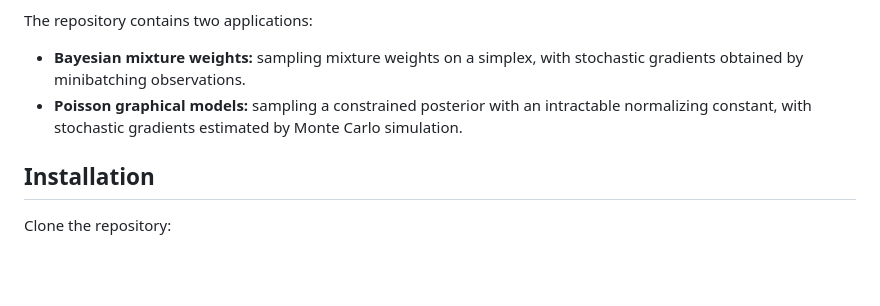
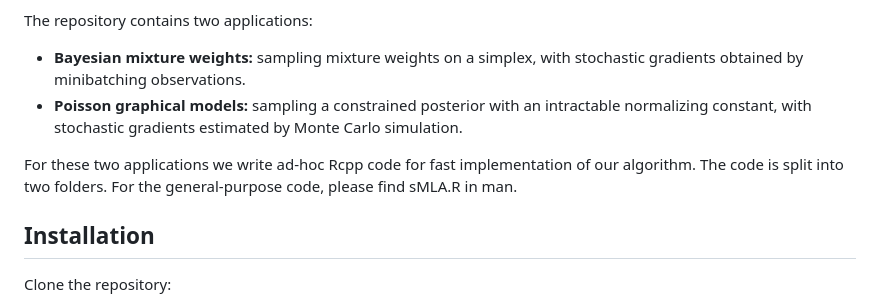
Before and after one commit to RuitingDeposit/sFO-MLA, a Markdown page: README.md, the part around the change. Rendered like a GitHub page; blank space fills up the shorter version.

```diff
--- a/README.md
+++ b/README.md
@@ -14,6 +14,8 @@ The repository contains two applications:
 
 - **Bayesian mixture weights:** sampling mixture weights on a simplex, with stochastic gradients obtained by minibatching observations.
 - **Poisson graphical models:** sampling a constrained posterior with an intractable normalizing constant, with stochastic gradients estimated by Monte Carlo simulation.
+
+For these two applications we write ad-hoc Rcpp code for fast implementation of our algorithm. The code is split into two folders. For the general-purpose code, please find sMLA.R in man.
 
 ## Installation
 
```
